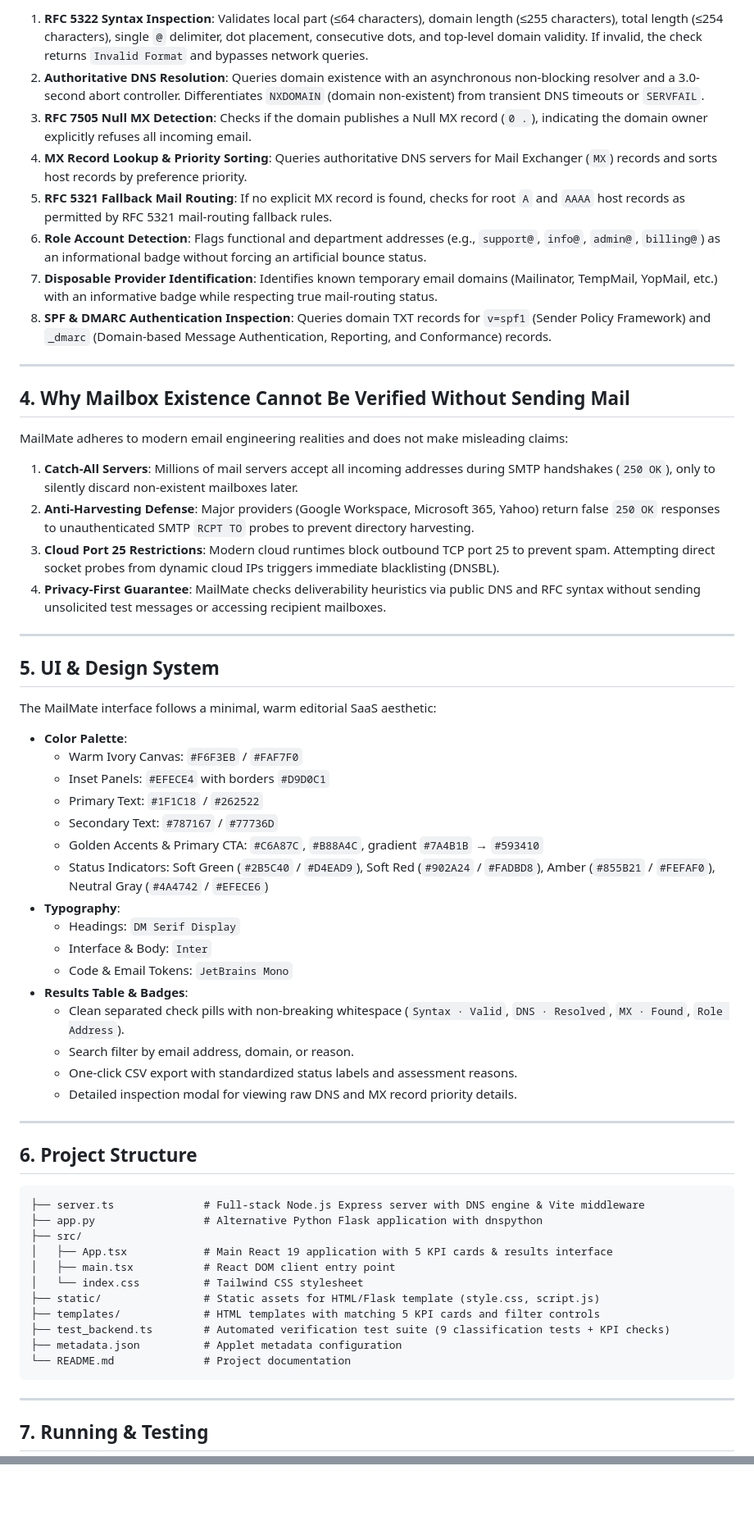
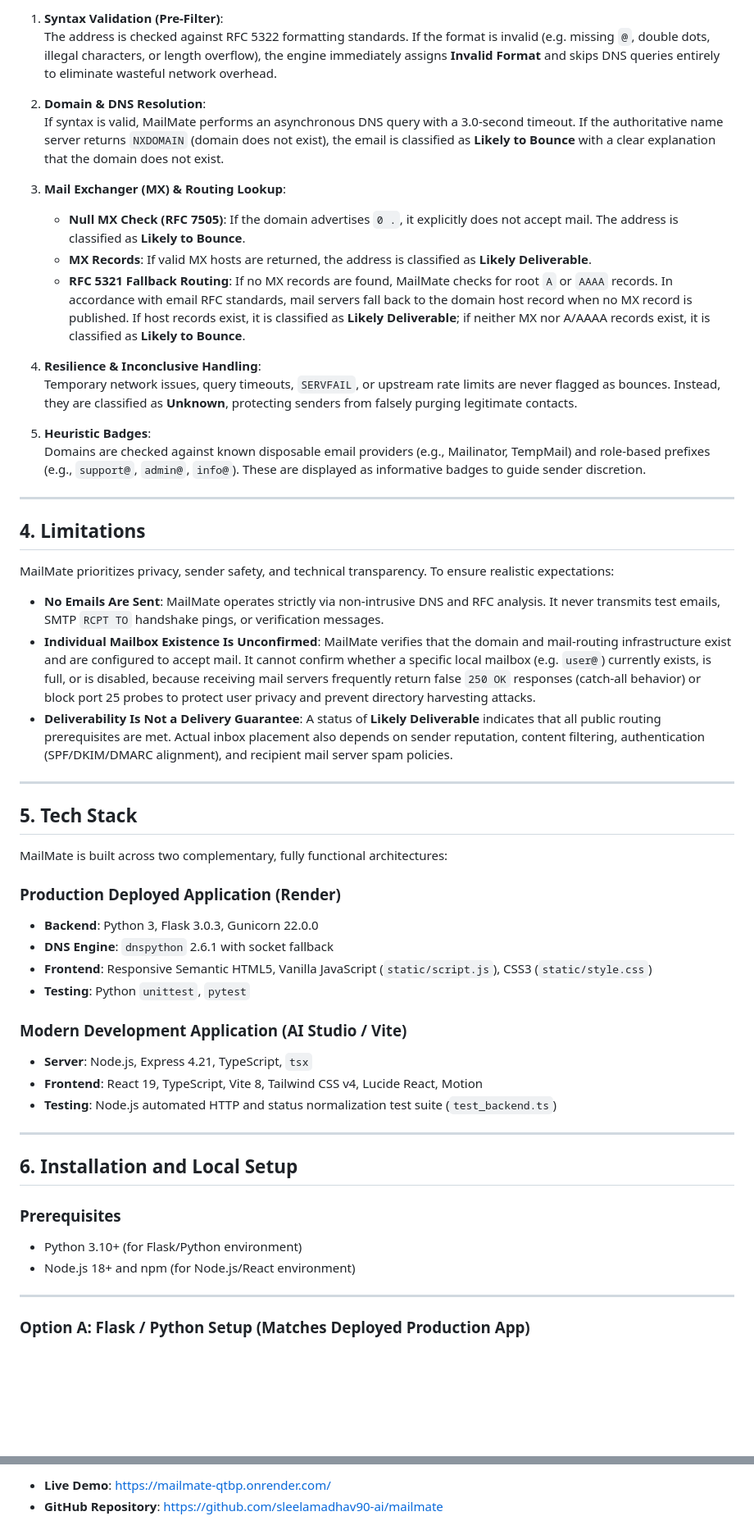
Before and after one commit to sleelamadhav90-ai/mailmate, a Markdown page: README.md, 2 parts joined by grey strips. Shown at 82% size. Rendered like a GitHub page; blank space fills up the shorter version.

Commit message:
docs: update README project overview and features
Expand project documentation to clarify the purpose, scope, and technical methodologies used for email verification.

````diff
--- a/README.md
+++ b/README.md
@@ -42,66 +42,57 @@ MailMate executes a sequential multi-stage verification pipeline for every submi
 
-1. **RFC 5322 Syntax Inspection**: Validates local part (≤64 characters), domain length (≤255 characters), total length (≤254 characters), single `@` delimiter, dot placement, consecutive dots, and top-level domain validity. If invalid, the check returns `Invalid Format` and bypasses network queries.
-2. **Authoritative DNS Resolution**: Queries domain existence with an asynchronous non-blocking resolver and a 3.0-second abort controller. Differentiates `NXDOMAIN` (domain non-existent) from transient DNS timeouts or `SERVFAIL`.
-3. **RFC 7505 Null MX Detection**: Checks if the domain publishes a Null MX record (`0 .`), indicating the domain owner explicitly refuses all incoming email.
-4. **MX Record Lookup & Priority Sorting**: Queries authoritative DNS servers for Mail Exchanger (`MX`) records and sorts host records by preference priority.
-5. **RFC 5321 Fallback Mail Routing**: If no explicit MX record is found, checks for root `A` and `AAAA` host records as permitted by RFC 5321 mail-routing fallback rules.
-6. **Role Account Detection**: Flags functional and department addresses (e.g., `support@`, `info@`, `admin@`, `billing@`) as an informational badge without forcing an artificial bounce status.
-7. **Disposable Provider Identification**: Identifies known temporary email domains (Mailinator, TempMail, YopMail, etc.) with an informative badge while respecting true mail-routing status.
-8. **SPF & DMARC Authentication Inspection**: Queries domain TXT records for `v=spf1` (Sender Policy Framework) and `_dmarc` (Domain-based Message Authentication, Reporting, and Conformance) records.
+1. **Syntax Validation (Pre-Filter)**:
+   The address is checked against RFC 5322 formatting standards. If the format is invalid (e.g. missing `@`, double dots, illegal characters, or length overflow), the engine immediately assigns **Invalid Format** and skips DNS queries entirely to eliminate wasteful network overhead.
+
+2. **Domain & DNS Resolution**:
+   If syntax is valid, MailMate performs an asynchronous DNS query with a 3.0-second timeout. If the authoritative name server returns `NXDOMAIN` (domain does not exist), the email is classified as **Likely to Bounce** with a clear explanation that the domain does not exist.
+
+3. **Mail Exchanger (MX) & Routing Lookup**:
+   - **Null MX Check (RFC 7505)**: If the domain advertises `0 .`, it explicitly does not accept mail. The address is classified as **Likely to Bounce**.
+   - **MX Records**: If valid MX hosts are returned, the address is classified as **Likely Deliverable**.
+   - **RFC 5321 Fallback Routing**: If no MX records are found, MailMate checks for root `A` or `AAAA` records. In accordance with email RFC standards, mail servers fall back to the domain host record when no MX record is published. If host records exist, it is classified as **Likely Deliverable**; if neither MX nor A/AAAA records exist, it is classified as **Likely to Bounce**.
+
+4. **Resilience & Inconclusive Handling**:
+   Temporary network issues, query timeouts, `SERVFAIL`, or upstream rate limits are never flagged as bounces. Instead, they are classified as **Unknown**, protecting senders from falsely purging legitimate contacts.
+
+5. **Heuristic Badges**:
+   Domains are checked against known disposable email providers (e.g., Mailinator, TempMail) and role-based prefixes (e.g., `support@`, `admin@`, `info@`). These are displayed as informative badges to guide sender discretion.
 
 ---
 
-## 4. Why Mailbox Existence Cannot Be Verified Without Sending Mail
+## 4. Limitations
 
-MailMate adheres to modern email engineering realities and does not make misleading claims:
+MailMate prioritizes privacy, sender safety, and technical transparency. To ensure realistic expectations:
 
-1. **Catch-All Servers**: Millions of mail servers accept all incoming addresses during SMTP handshakes (`250 OK`), only to silently discard non-existent mailboxes later.
-2. **Anti-Harvesting Defense**: Major providers (Google Workspace, Microsoft 365, Yahoo) return false `250 OK` responses to unauthenticated SMTP `RCPT TO` probes to prevent directory harvesting.
-3. **Cloud Port 25 Restrictions**: Modern cloud runtimes block outbound TCP port 25 to prevent spam. Attempting direct socket probes from dynamic cloud IPs triggers immediate blacklisting (DNSBL).
-4. **Privacy-First Guarantee**: MailMate checks deliverability heuristics via public DNS and RFC syntax without sending unsolicited test messages or accessing recipient mailboxes.
+- **No Emails Are Sent**: MailMate operates strictly via non-intrusive DNS and RFC analysis. It never transmits test emails, SMTP `RCPT TO` handshake pings, or verification messages.
+- **Individual Mailbox Existence Is Unconfirmed**: MailMate verifies that the domain and mail-routing infrastructure exist and are configured to accept mail. It cannot confirm whether a specific local mailbox (e.g. `user@`) currently exists, is full, or is disabled, because receiving mail servers frequently return false `250 OK` responses (catch-all behavior) or block port 25 probes to protect user privacy and prevent directory harvesting attacks.
+- **Deliverability Is Not a Delivery Guarantee**: A status of **Likely Deliverable** indicates that all public routing prerequisites are met. Actual inbox placement also depends on sender reputation, content filtering, authentication (SPF/DKIM/DMARC alignment), and recipient mail server spam policies.
 
 ---
 
-## 5. UI & Design System
+## 5. Tech Stack
 
-The MailMate interface follows a minimal, warm editorial SaaS aesthetic:
+MailMate is built across two complementary, fully functional architectures:
 
-- **Color Palette**:
-  - Warm Ivory Canvas: `#F6F3EB` / `#FAF7F0`
-  - Inset Panels: `#EFECE4` with borders `#D9D0C1`
-  - Primary Text: `#1F1C18` / `#262522`
-  - Secondary Text: `#787167` / `#77736D`
-  - Golden Accents & Primary CTA: `#C6A87C`, `#B88A4C`, gradient `#7A4B1B` → `#593410`
-  - Status Indicators: Soft Green (`#2B5C40` / `#D4EAD9`), Soft Red (`#902A24` / `#FADBD8`), Amber (`#855B21` / `#FEFAF0`), Neutral Gray (`#4A4742` / `#EFECE6`)
-- **Typography**:
-  - Headings: `DM Serif Display`
-  - Interface & Body: `Inter`
-  - Code & Email Tokens: `JetBrains Mono`
-- **Results Table & Badges**:
-  - Clean separated check pills with non-breaking whitespace (`Syntax · Valid`, `DNS · Resolved`, `MX · Found`, `Role Address`).
-  - Search filter by email address, domain, or reason.
-  - One-click CSV export with standardized status labels and assessment reasons.
-  - Detailed inspection modal for viewing raw DNS and MX record priority details.
+### Production Deployed Application (Render)
+- **Backend**: Python 3, Flask 3.0.3, Gunicorn 22.0.0
+- **DNS Engine**: `dnspython` 2.6.1 with socket fallback
+- **Frontend**: Responsive Semantic HTML5, Vanilla JavaScript (`static/script.js`), CSS3 (`static/style.css`)
+- **Testing**: Python `unittest`, `pytest`
+
+### Modern Development Application (AI Studio / Vite)
+- **Server**: Node.js, Express 4.21, TypeScript, `tsx`
+- **Frontend**: React 19, TypeScript, Vite 8, Tailwind CSS v4, Lucide React, Motion
+- **Testing**: Node.js automated HTTP and status normalization test suite (`test_backend.ts`)
 
 ---
 
-## 6. Project Structure
+## 6. Installation and Local Setup
 
-```
-├── server.ts              # Full-stack Node.js Express server with DNS engine & Vite middleware
-├── app.py                 # Alternative Python Flask application with dnspython
-├── src/
-│   ├── App.tsx            # Main React 19 application with 5 KPI cards & results interface
-│   ├── main.tsx           # React DOM client entry point
-│   └── index.css          # Tailwind CSS stylesheet
-├── static/                # Static assets for HTML/Flask template (style.css, script.js)
-├── templates/             # HTML templates with matching 5 KPI cards and filter controls
-├── test_backend.ts        # Automated verification test suite (9 classification tests + KPI checks)
-├── metadata.json          # Applet metadata configuration
-└── README.md              # Project documentation
-```
+### Prerequisites
+- Python 3.10+ (for Flask/Python environment)
+- Node.js 18+ and npm (for Node.js/React environment)
 
 ---
 
-## 7. Running & Testing
+### Option A: Flask / Python Setup (Matches Deployed Production App)
 
@@ -127,0 +190,2 @@ Test suite verifies:
+- **Live Demo**: [https://mailmate-qtbp.onrender.com/](https://mailmate-qtbp.onrender.com/)
+- **GitHub Repository**: [https://github.com/sleelamadhav90-ai/mailmate](https://github.com/sleelamadhav90-ai/mailmate)
````
Also changed, not shown: other parts of README.md (+109 -38 lines).
